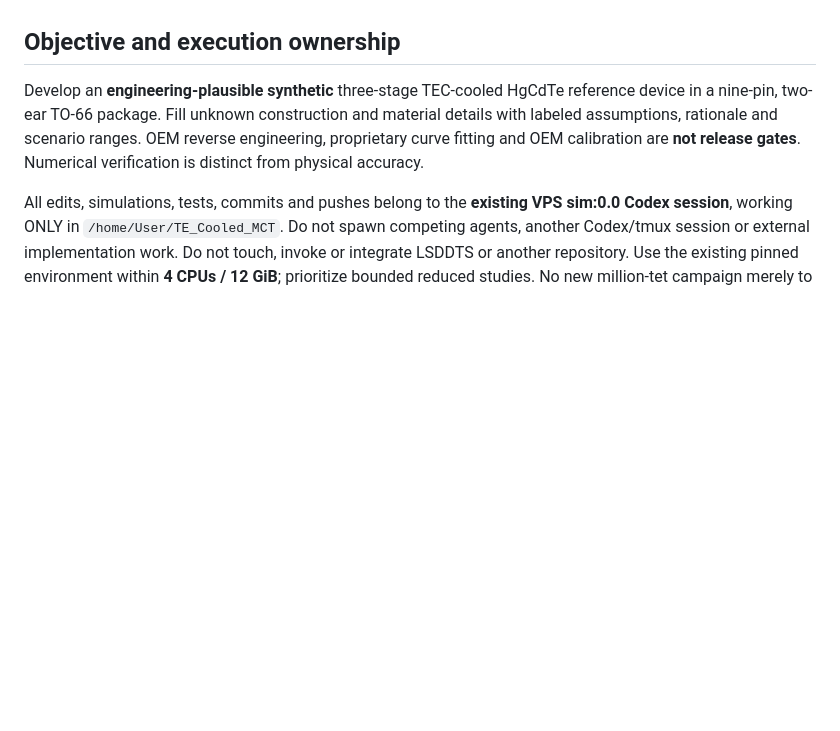
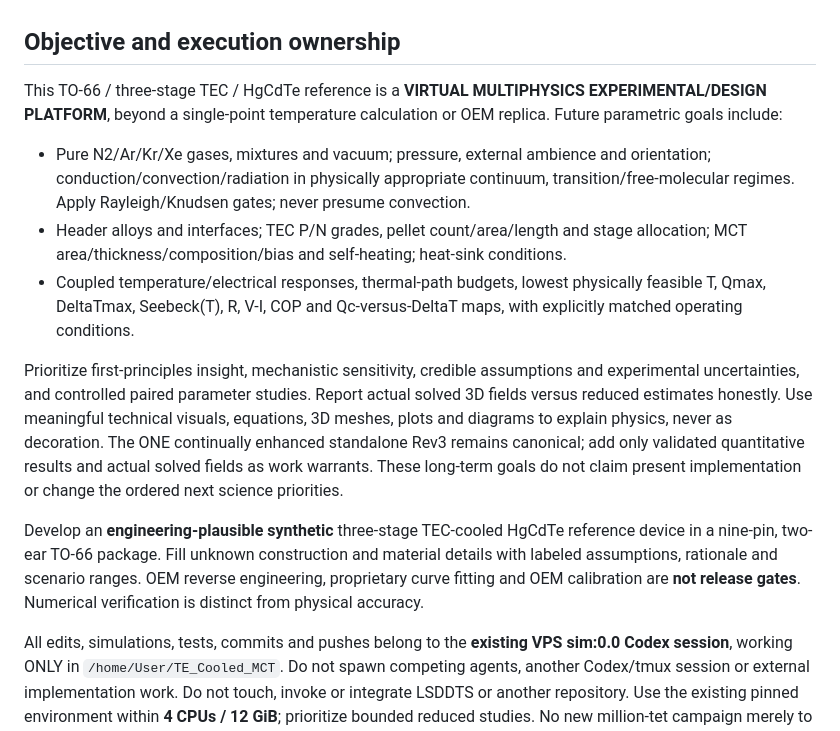
Before and after one commit to Kajin-0/TE_Cooled_MCT, a Markdown page: AGENTS.md, the part around one of its changes. Rendered like a GitHub page; blank space fills up the shorter version.

Commit message:
Record virtual multiphysics design platform objective in project contract

```diff
--- a/AGENTS.md
+++ b/AGENTS.md
@@ -6,6 +6,27 @@ work orders and milestone instructions describe their own checkpoints; their
 Their numerical evidence, original errors and acceptance criteria remain intact.
 
 ## Objective and execution ownership
+
+This TO-66 / three-stage TEC / HgCdTe reference is a **VIRTUAL MULTIPHYSICS
+EXPERIMENTAL/DESIGN PLATFORM**, beyond a single-point temperature calculation or OEM replica.
+Future parametric goals include:
+
+- Pure N2/Ar/Kr/Xe gases, mixtures and vacuum; pressure, external ambience and
+  orientation; conduction/convection/radiation in physically appropriate continuum,
+  transition/free-molecular regimes. Apply Rayleigh/Knudsen gates; never presume convection.
+- Header alloys and interfaces; TEC P/N grades, pellet count/area/length and stage
+  allocation; MCT area/thickness/composition/bias and self-heating; heat-sink conditions.
+- Coupled temperature/electrical responses, thermal-path budgets, lowest physically
+  feasible T, Qmax, DeltaTmax, Seebeck(T), R, V-I, COP and Qc-versus-DeltaT maps,
+  with explicitly matched operating conditions.
+
+Prioritize first-principles insight, mechanistic sensitivity, credible assumptions
+and experimental uncertainties, and controlled paired parameter studies. Report actual
+solved 3D fields versus reduced estimates honestly. Use meaningful technical visuals,
+equations, 3D meshes, plots and diagrams to explain physics, never as decoration.
+The ONE continually enhanced standalone Rev3 remains canonical; add only validated
+quantitative results and actual solved fields as work warrants. These long-term goals
+do not claim present implementation or change the ordered next science priorities.
 
 Develop an **engineering-plausible synthetic** three-stage TEC-cooled HgCdTe
 reference device in a nine-pin, two-ear TO-66 package. Fill unknown construction
```
Also changed, not shown: other parts of AGENTS.md (+1 -1 lines).
